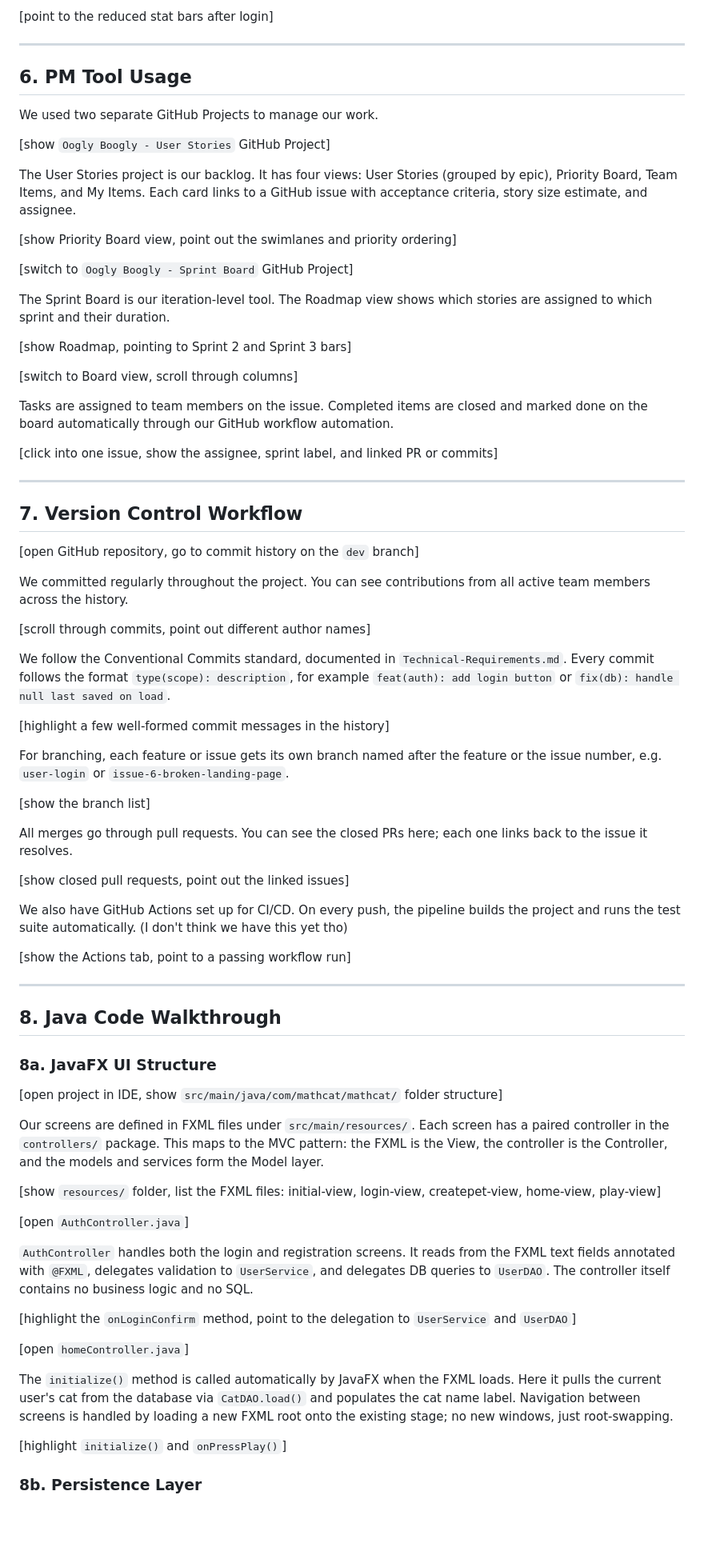
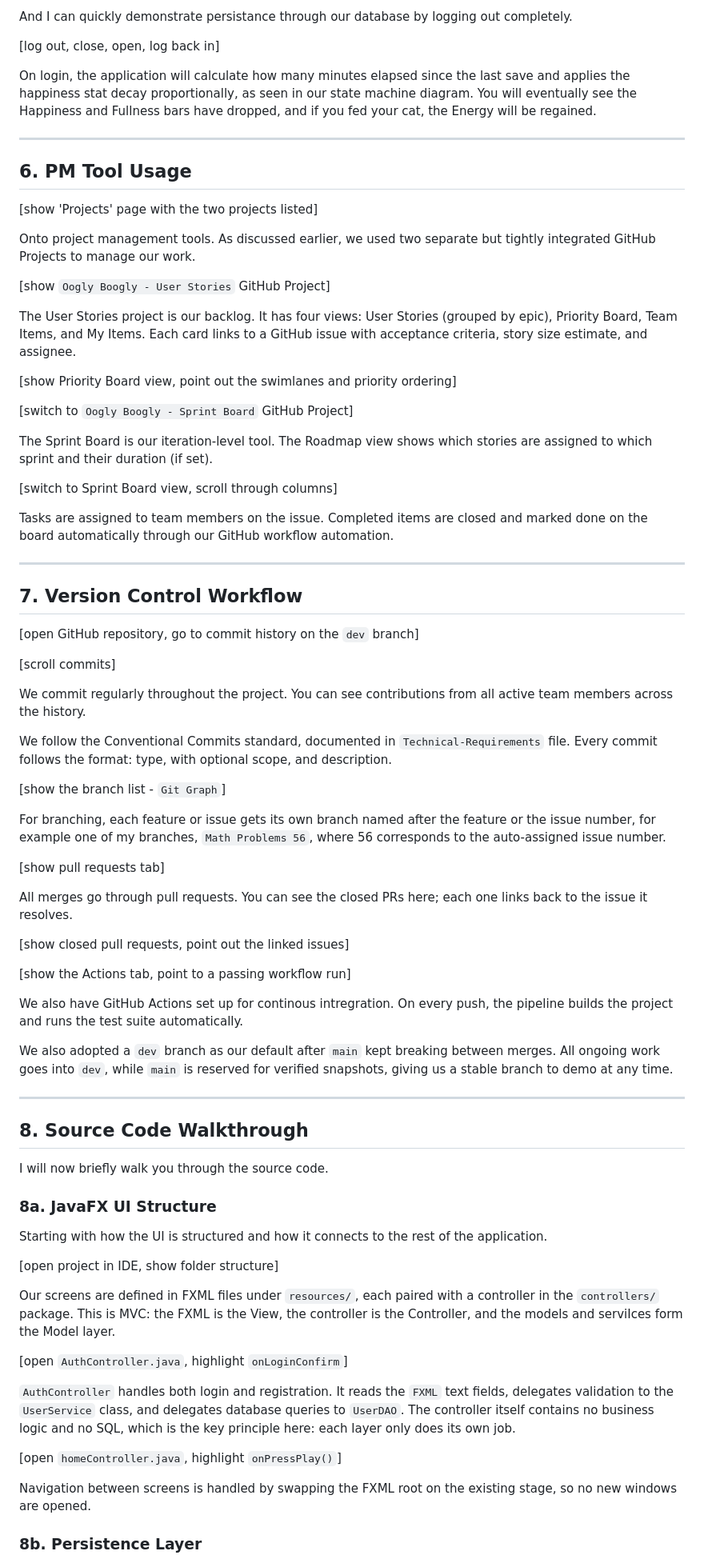
Before and after one commit to RedNate22/CAB302-Oogly-Boogly, a Markdown page: Sprint-2-Preliminary-Prototype.md, the part around one of its changes. Shown at 80% size. GitHub-like rendering; blank space fills up the shorter version.

Commit message:
docs(prototype-pres): update script

```diff
--- a/Sprint-2-Preliminary-Prototype.md
+++ b/Sprint-2-Preliminary-Prototype.md
@@ -154,11 +138,17 @@ On login, the application calculates how many minutes elapsed since the last sav
 
-[point to the reduced stat bars after login]
+And I can quickly demonstrate persistance through our database by logging out completely.
+
+[log out, close, open, log back in]
+
+On login, the application will calculate how many minutes elapsed since the last save and applies the happiness stat decay proportionally, as seen in our state machine diagram. You will eventually see the Happiness and Fullness bars have dropped, and if you fed your cat, the Energy will be regained.
 
 ---
 
 ## 6. PM Tool Usage
 
-We used two separate GitHub Projects to manage our work.
+[show 'Projects' page with the two projects listed]
+
+Onto project management tools. As discussed earlier, we used two separate but tightly integrated GitHub Projects to manage our work.
 
 [show `Oogly Boogly - User Stories` GitHub Project]
 
@@ -168,15 +158,11 @@ The User Stories project is our backlog. It has four views: User Stories (groupe
 
 [switch to `Oogly Boogly - Sprint Board` GitHub Project]
 
-The Sprint Board is our iteration-level tool. The Roadmap view shows which stories are assigned to which sprint and their duration.
+The Sprint Board is our iteration-level tool. The Roadmap view shows which stories are assigned to which sprint and their duration (if set).
 
-[show Roadmap, pointing to Sprint 2 and Sprint 3 bars]
-
-[switch to Board view, scroll through columns]
+[switch to Sprint Board view, scroll through columns]
 
 Tasks are assigned to team members on the issue. Completed items are closed and marked done on the board automatically through our GitHub workflow automation.
-
-[click into one issue, show the assignee, sprint label, and linked PR or commits]
 
 ---
 
@@ -184,50 +170,49 @@ Tasks are assigned to team members on the issue. Completed items are closed and
 
 [open GitHub repository, go to commit history on the `dev` branch]
 
-We committed regularly throughout the project. You can see contributions from all active team members across the history.
+[scroll commits]
 
-[scroll through commits, point out different author names]
+We commit regularly throughout the project. You can see contributions from all active team members across the history.
 
-We follow the Conventional Commits standard, documented in `Technical-Requirements.md`. Every commit follows the format `type(scope): description`, for example `feat(auth): add login button` or `fix(db): handle null last saved on load`.
+We follow the Conventional Commits standard, documented in `Technical-Requirements` file. Every commit follows the format: type, with optional scope, and description.
 
-[highlight a few well-formed commit messages in the history]
+[show the branch list - `Git Graph`]
 
-For branching, each feature or issue gets its own branch named after the feature or the issue number, e.g. `user-login` or `issue-6-broken-landing-page`.
+For branching, each feature or issue gets its own branch named after the feature or the issue number, for example one of my branches, `Math Problems 56`, where 56 corresponds to the auto-assigned issue number.
 
-[show the branch list]
+[show pull requests tab]
 
 All merges go through pull requests. You can see the closed PRs here; each one links back to the issue it resolves.
 
 [show closed pull requests, point out the linked issues]
 
-We also have GitHub Actions set up for CI/CD. On every push, the pipeline builds the project and runs the test suite automatically.
-(I don't think we have this yet tho)
+[show the Actions tab, point to a passing workflow run]
 
-[show the Actions tab, point to a passing workflow run]
+We also have GitHub Actions set up for continous intregration. On every push, the pipeline builds the project and runs the test suite automatically.
+
+We also adopted a `dev` branch as our default after `main` kept breaking between merges. All ongoing work goes into `dev`, while `main` is reserved for verified snapshots, giving us a stable branch to demo at any time.
 
 ---
 
-## 8. Java Code Walkthrough
+## 8. Source Code Walkthrough
+
+I will now briefly walk you through the source code.
 
 ### 8a. JavaFX UI Structure
 
-[open project in IDE, show `src/main/java/com/mathcat/mathcat/` folder structure]
+Starting with how the UI is structured and how it connects to the rest of the application.
 
-Our screens are defined in FXML files under `src/main/resources/`. Each screen has a paired controller in the `controllers/` package. This maps to the MVC pattern: the FXML is the View, the controller is the Controller, and the models and services form the Model layer.
+[open project in IDE, show folder structure]
 
-[show `resources/` folder, list the FXML files: initial-view, login-view, createpet-view, home-view, play-view]
+Our screens are defined in FXML files under `resources/`, each paired with a controller in the `controllers/` package. This is MVC: the FXML is the View, the controller is the Controller, and the models and serviIces form the Model layer.
 
-[open `AuthController.java`]
+[open `AuthController.java`, highlight `onLoginConfirm`]
 
-`AuthController` handles both the login and registration screens. It reads from the FXML text fields annotated with `@FXML`, delegates validation to `UserService`, and delegates DB queries to `UserDAO`. The controller itself contains no business logic and no SQL.
+`AuthController` handles both login and registration. It reads the `FXML` text fields, delegates validation to the `UserService` class, and delegates database queries to `UserDAO`. The controller itself contains no business logic and no SQL, which is the key principle here: each layer only does its own job.
 
-[highlight the `onLoginConfirm` method, point to the delegation to `UserService` and `UserDAO`]
+[open `homeController.java`, highlight `onPressPlay()`]
 
-[open `homeController.java`]
-
-The `initialize()` method is called automatically by JavaFX when the FXML loads. Here it pulls the current user's cat from the database via `CatDAO.load()` and populates the cat name label. Navigation between screens is handled by loading a new FXML root onto the existing stage; no new windows, just root-swapping.
-
-[highlight `initialize()` and `onPressPlay()`]
+Navigation between screens is handled by swapping the FXML root on the existing stage, so no new windows are opened.
 
 ### 8b. Persistence Layer
 
```
Also changed, not shown: other parts of Sprint-2-Preliminary-Prototype.md (+60 -112 lines).
